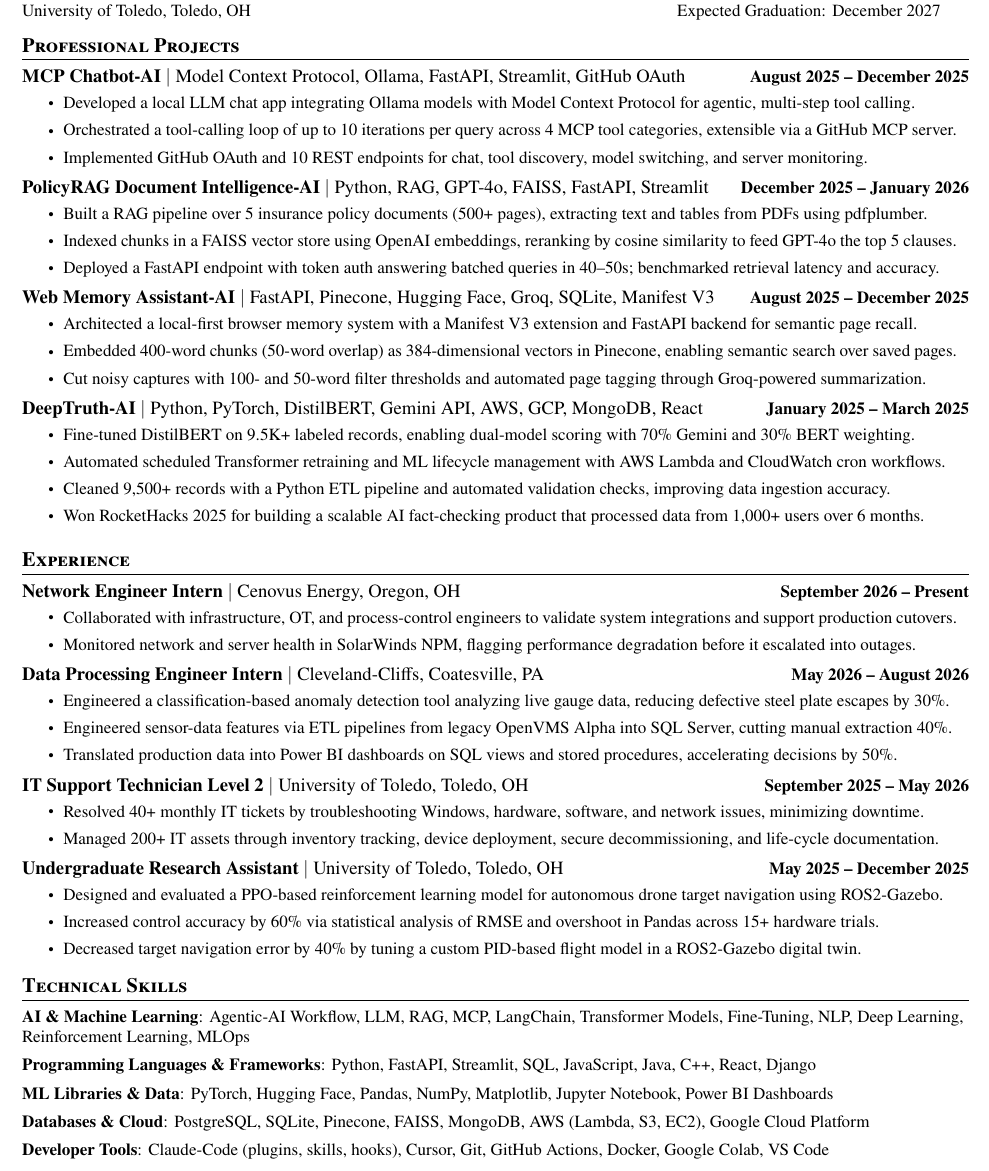
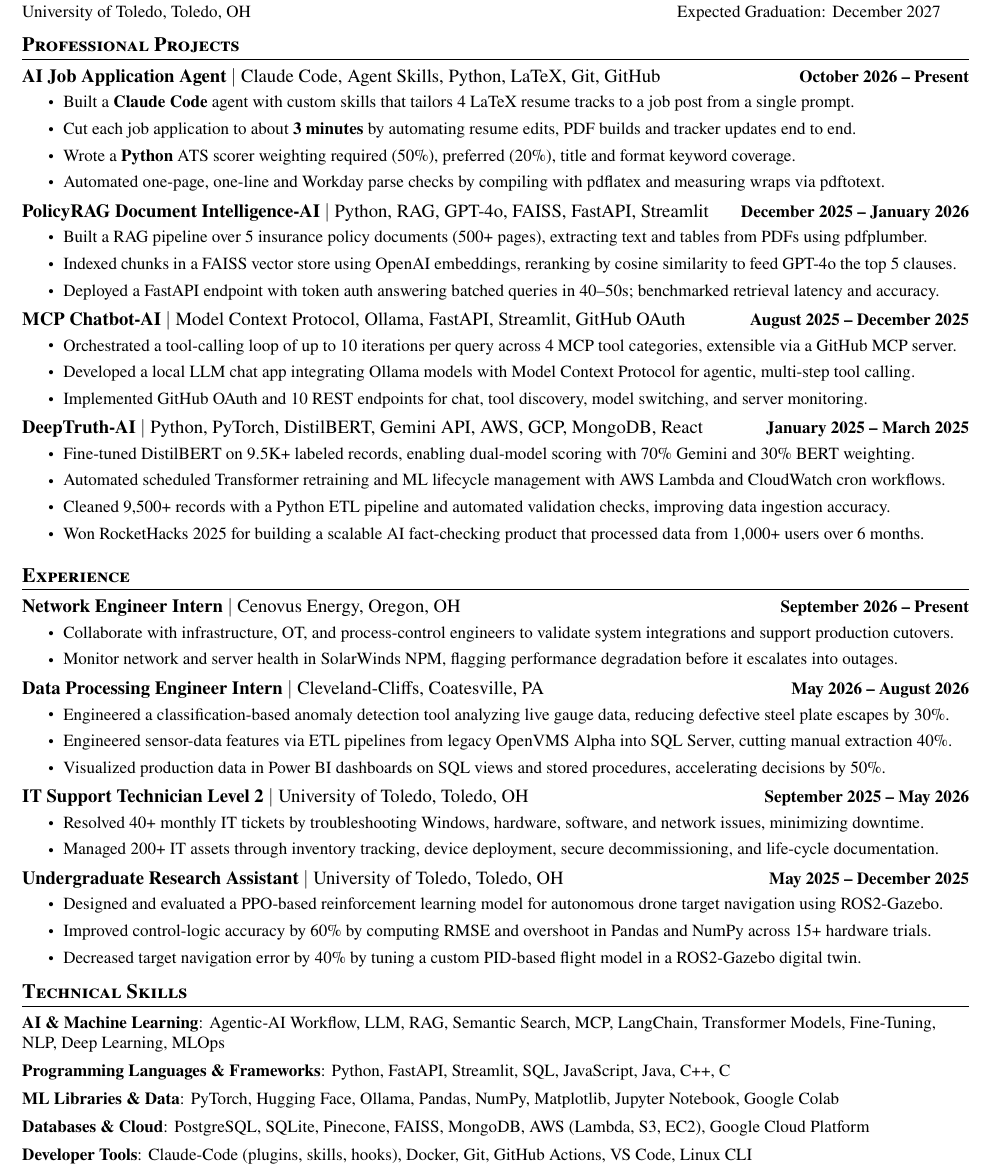
Before and after one commit to jaydoshi2/job-tracker, a LaTeX CV (applications/2026-10-06_kensho_machine-learning-engineer-intern/resume.tex): part of the page, cut so that both start at the same text. Compiled offline with pdfLaTeX.

Commit message:
revised: Kensho — Machine Learning Engineer Intern (ai, ATS 94→94)
Includes the hand-added AI Job Application Agent project; restores MCP
Chatbot in place of Web Memory Assistant; removes unsupported
"statistical analysis" wording.

Co-Authored-By: Claude Opus 5.5 <noreply@anthropic.com>

```diff
--- a/applications/2026-10-06_kensho_machine-learning-engineer-intern/resume.tex
+++ b/applications/2026-10-06_kensho_machine-learning-engineer-intern/resume.tex
@@ -121,16 +121,19 @@
 \resumeSubHeadingListStart
 
 \resumeSubheading
-{\textbf{MCP Chatbot-AI} \textnormal{\textbar\ {Model Context Protocol, Ollama, FastAPI, Streamlit, GitHub OAuth}}}{August 2025 -- December 2025}{}{}
+{\textbf{AI Job Application Agent} \textnormal{\textbar\ {Claude Code, Agent Skills, Python, LaTeX, Git, GitHub}}}{October 2026 -- Present}{}{}
 \vspace{-0.6cm}
 \resumeItemListStart
-
-\resumeItem{Developed a local LLM chat app integrating Ollama models with Model Context Protocol for agentic, multi-step tool calling.}
+\resumeItem{Built a \textbf{Claude Code} agent with custom skills that tailors 4 LaTeX resume tracks to a job post from a single prompt.}
 \vspace{0.15cm}
-\resumeItem{Orchestrated a tool-calling loop of up to 10 iterations per query across 4 MCP tool categories, extensible via a GitHub MCP server.}
+\resumeItem{Cut each job application to about \textbf{3 minutes} by automating resume edits, PDF builds and tracker updates end to end.}
 \vspace{0.15cm}
-\resumeItem{Implemented GitHub OAuth and 10 REST endpoints for chat, tool discovery, model switching, and server monitoring.}
+\resumeItem{Wrote a \textbf{Python} ATS scorer weighting required (50\%), preferred (20\%), title and format keyword coverage.}
 \vspace{0.15cm}
+\resumeItem{Automated one-page, one-line and Workday parse checks by compiling with pdflatex and measuring wraps via pdftotext.}
+\vspace{0.15cm}
+% \resumeItem{Tracked every application in a Git-versioned CSV with duplicate checks, status updates and 14-day follow-ups.}
+% \vspace{0.15cm}
 \resumeItemListEnd
 
 \resumeSubheading
@@ -147,15 +150,15 @@
 \resumeItemListEnd
 
 \resumeSubheading
-{\textbf{Web Memory Assistant-AI} \textnormal{\textbar\ {FastAPI, Pinecone, Hugging Face, Groq, SQLite, Manifest V3}}}{August 2025 -- December 2025}{}{}
+{\textbf{MCP Chatbot-AI} \textnormal{\textbar\ {Model Context Protocol, Ollama, FastAPI, Streamlit, GitHub OAuth}}}{August 2025 -- December 2025}{}{}
 \vspace{-0.6cm}
 \resumeItemListStart
 
-\resumeItem{Architected a local-first browser memory system with a Manifest V3 extension and FastAPI backend for semantic page recall.}
+\resumeItem{Orchestrated a tool-calling loop of up to 10 iterations per query across 4 MCP tool categories, extensible via a GitHub MCP server.}
 \vspace{0.15cm}
-\resumeItem{Embedded 400-word chunks (50-word overlap) as 384-dimensional vectors in Pinecone, enabling semantic search over saved pages.}
+\resumeItem{Developed a local LLM chat app integrating Ollama models with Model Context Protocol for agentic, multi-step tool calling.}
 \vspace{0.15cm}
-\resumeItem{Cut noisy captures with 100- and 50-word filter thresholds and automated page tagging through Groq-powered summarization.}
+\resumeItem{Implemented GitHub OAuth and 10 REST endpoints for chat, tool discovery, model switching, and server monitoring.}
 \vspace{0.15cm}
 \resumeItemListEnd
 
@@ -190,9 +193,9 @@
 {}{}
 \vspace{-0.6cm}
 \resumeItemListStart
-\resumeItem{Collaborated with infrastructure, OT, and process-control engineers to validate system integrations and support production cutovers.}
+\resumeItem{Collaborate with infrastructure, OT, and process-control engineers to validate system integrations and support production cutovers.}
 \vspace{0.15cm}
-\resumeItem{Monitored network and server health in SolarWinds NPM, flagging performance degradation before it escalated into outages.}
+\resumeItem{Monitor network and server health in SolarWinds NPM, flagging performance degradation before it escalates into outages.}
 \vspace{0.15cm}
 % \resumeItem{Integrated server infrastructure, VMware virtual environments, networking, and backup systems to support reliable compute and application availability for plant operations.}
 % \vspace{0.15cm}
@@ -212,7 +215,7 @@
 \vspace{0.15cm}
 
 
-\resumeItem{Translated production data into Power BI dashboards on SQL views and stored procedures, accelerating decisions by 50\%.}
+\resumeItem{Visualized production data in Power BI dashboards on SQL views and stored procedures, accelerating decisions by 50\%.}
 
 \vspace{0.15cm}
 \resumeItemListEnd
@@ -240,7 +243,7 @@
 \resumeItemListStart
 \resumeItem{Designed and evaluated a PPO-based reinforcement learning model for autonomous drone target navigation using ROS2-Gazebo.}
 \vspace{0.15cm}
-\resumeItem{Increased control accuracy by 60\% via statistical analysis of RMSE and overshoot in Pandas across 15+ hardware trials.}
+\resumeItem{Improved control-logic accuracy by 60\% by computing RMSE and overshoot in Pandas and NumPy across 15+ hardware trials.}
 \vspace{0.15cm}
 \resumeItem{Decreased target navigation error by 40\% by tuning a custom PID-based flight model in a ROS2-Gazebo digital twin.}
 % \vspace{0.15cm}
@@ -330,15 +333,15 @@
 \vspace{3pt}
 \section{Technical Skills}
 \resumeSubHeadingListStart
-\resumeSubItem{\textbf{AI \& Machine Learning}{: Agentic-AI Workflow, LLM, RAG, MCP, LangChain, Transformer Models, Fine-Tuning, NLP, Deep Learning, Reinforcement Learning, MLOps}}
+\resumeSubItem{\textbf{AI \& Machine Learning}{: Agentic-AI Workflow, LLM, RAG, Semantic Search, MCP, LangChain, Transformer Models, Fine-Tuning, NLP, Deep Learning, MLOps}}
 \vspace{4pt}
-\resumeSubItem{\textbf{Programming Languages \& Frameworks}{: Python, FastAPI, Streamlit, SQL, JavaScript, Java, C++, React, Django}}
+\resumeSubItem{\textbf{Programming Languages \& Frameworks}{: Python, FastAPI, Streamlit, SQL, JavaScript, Java, C++, C}}
 \vspace{4pt}
-\resumeSubItem{\textbf{ML Libraries \& Data}{: PyTorch, Hugging Face, Pandas, NumPy, Matplotlib, Jupyter Notebook, Power BI Dashboards}}
+\resumeSubItem{\textbf{ML Libraries \& Data}{: PyTorch, Hugging Face, Ollama, Pandas, NumPy, Matplotlib, Jupyter Notebook, Google Colab}}
 \vspace{4pt}
 \resumeSubItem{\textbf{Databases \& Cloud}{: PostgreSQL, SQLite, Pinecone, FAISS, MongoDB, AWS (Lambda, S3, EC2), Google Cloud Platform}}
 \vspace{4pt}
-\resumeSubItem{\textbf{Developer Tools}{: Claude-Code (plugins, skills, hooks), Cursor, Git, GitHub Actions, Docker, Google Colab, VS Code}}
+\resumeSubItem{\textbf{Developer Tools}{: Claude-Code (plugins, skills, hooks), Docker, Git, GitHub Actions, VS Code, Linux CLI}}
 \resumeSubHeadingListEnd
 
 \end{document}
```
Also changed, not shown: applications/2026-10-06_kensho_machine-learning-engineer-intern/ats_report.md (+7 -0 lines), applications/2026-10-06_kensho_machine-learning-engineer-intern/changes.md (+25 -0 lines), tracker/applications.csv (+1 -1 lines), applications/2026-10-06_kensho_machine-learning-engineer-intern/resume.pdf, logs/CHANGELOG.md.
